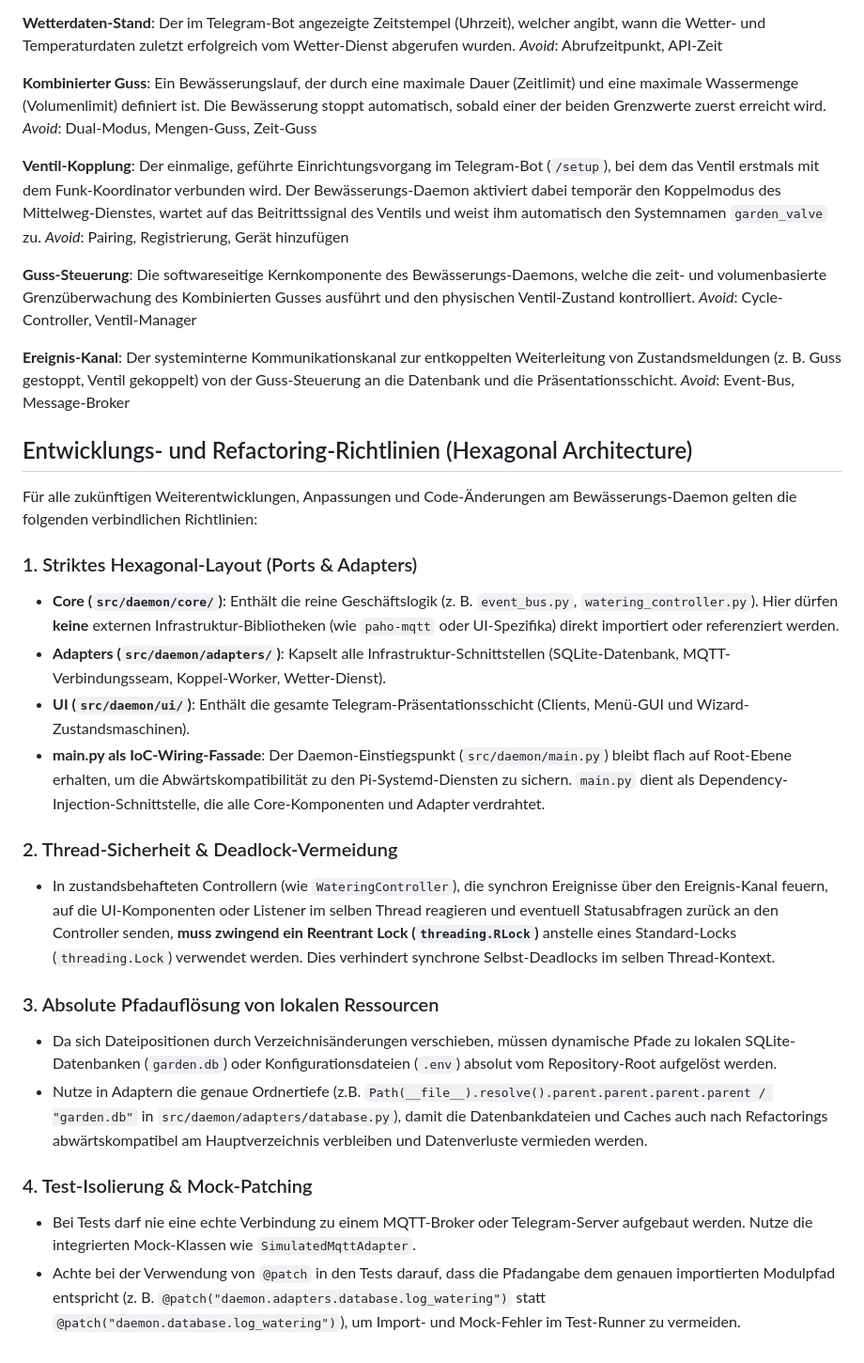
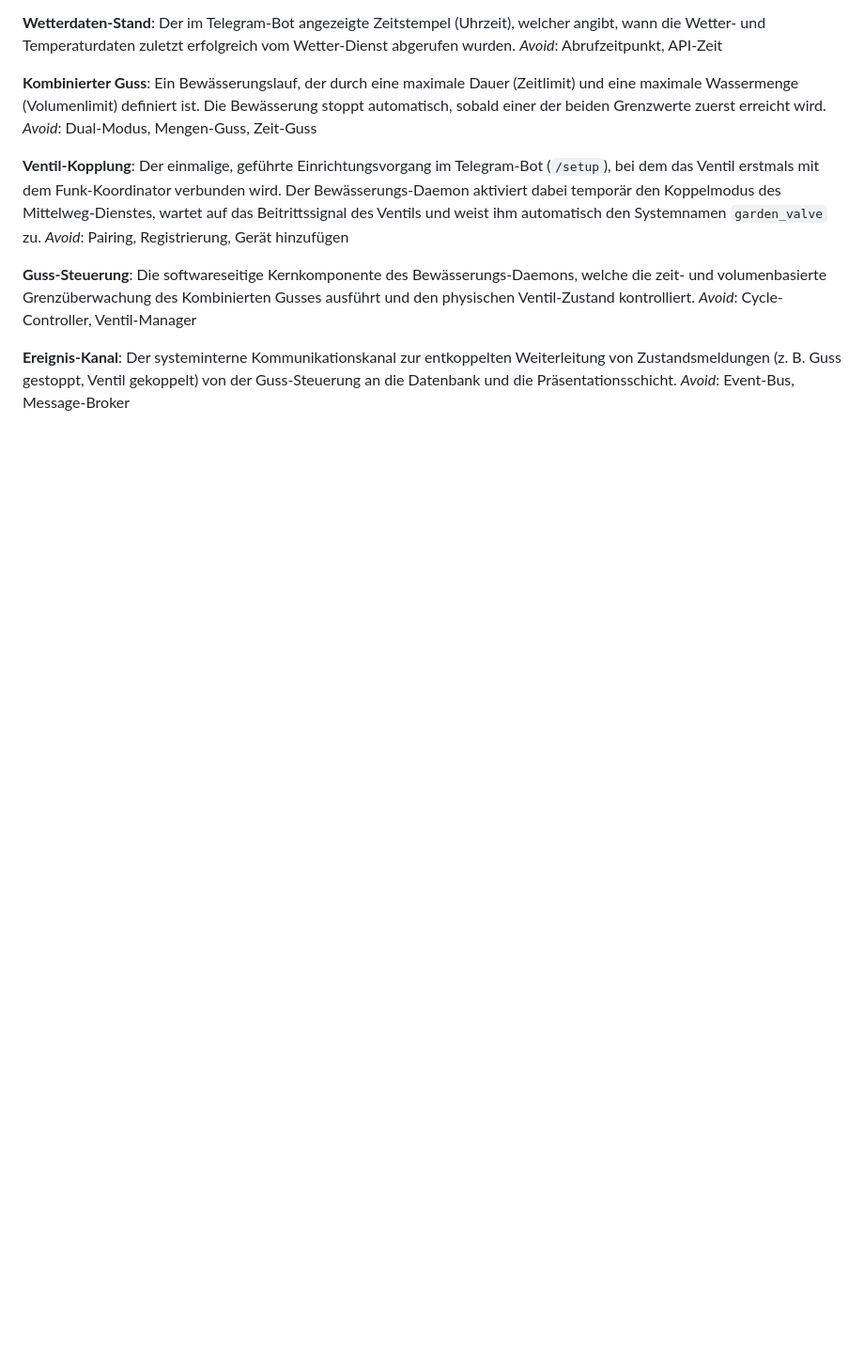
Before and after one commit to g41nxe/telegram-GartenBot, a Markdown page: CONTEXT.md, the part around the change. Shown at 94% size. Rendered like a GitHub page; blank space fills up the shorter version.

Commit message:
docs: Add ADR 0009 defining Entwicklungs- und Refactoring-Richtlinien

```diff
--- a/CONTEXT.md
+++ b/CONTEXT.md
@@ -59,25 +59,3 @@ _Avoid_: Cycle-Controller, Ventil-Manager
 **Ereignis-Kanal**:
 Der systeminterne Kommunikationskanal zur entkoppelten Weiterleitung von Zustandsmeldungen (z. B. Guss gestoppt, Ventil gekoppelt) von der Guss-Steuerung an die Datenbank und die Präsentationsschicht.
 _Avoid_: Event-Bus, Message-Broker
-
-
-## Entwicklungs- und Refactoring-Richtlinien (Hexagonal Architecture)
-
-Für alle zukünftigen Weiterentwicklungen, Anpassungen und Code-Änderungen am Bewässerungs-Daemon gelten die folgenden verbindlichen Richtlinien:
-
-### 1. Striktes Hexagonal-Layout (Ports & Adapters)
-* **Core (`src/daemon/core/`)**: Enthält die reine Geschäftslogik (z. B. `event_bus.py`, `watering_controller.py`). Hier dürfen **keine** externen Infrastruktur-Bibliotheken (wie `paho-mqtt` oder UI-Spezifika) direkt importiert oder referenziert werden.
-* **Adapters (`src/daemon/adapters/`)**: Kapselt alle Infrastruktur-Schnittstellen (SQLite-Datenbank, MQTT-Verbindungsseam, Koppel-Worker, Wetter-Dienst).
-* **UI (`src/daemon/ui/`)**: Enthält die gesamte Telegram-Präsentationsschicht (Clients, Menü-GUI und Wizard-Zustandsmaschinen).
-* **main.py als IoC-Wiring-Fassade**: Der Daemon-Einstiegspunkt (`src/daemon/main.py`) bleibt flach auf Root-Ebene erhalten, um die Abwärtskompatibilität zu den Pi-Systemd-Diensten zu sichern. `main.py` dient als Dependency-Injection-Schnittstelle, die alle Core-Komponenten und Adapter verdrahtet.
-
-### 2. Thread-Sicherheit & Deadlock-Vermeidung
-* In zustandsbehafteten Controllern (wie `WateringController`), die synchron Ereignisse über den Ereignis-Kanal feuern, auf die UI-Komponenten oder Listener im selben Thread reagieren und eventuell Statusabfragen zurück an den Controller senden, **muss zwingend ein Reentrant Lock (`threading.RLock`)** anstelle eines Standard-Locks (`threading.Lock`) verwendet werden. Dies verhindert synchrone Selbst-Deadlocks im selben Thread-Kontext.
-
-### 3. Absolute Pfadauflösung von lokalen Ressourcen
-* Da sich Dateipositionen durch Verzeichnisänderungen verschieben, müssen dynamische Pfade zu lokalen SQLite-Datenbanken (`garden.db`) oder Konfigurationsdateien (`.env`) absolut vom Repository-Root aufgelöst werden.
-* Nutze in Adaptern die genaue Ordnertiefe (z.B. `Path(__file__).resolve().parent.parent.parent.parent / "garden.db"` in `src/daemon/adapters/database.py`), damit die Datenbankdateien und Caches auch nach Refactorings abwärtskompatibel am Hauptverzeichnis verbleiben und Datenverluste vermieden werden.
-
-### 4. Test-Isolierung & Mock-Patching
-* Bei Tests darf nie eine echte Verbindung zu einem MQTT-Broker oder Telegram-Server aufgebaut werden. Nutze die integrierten Mock-Klassen wie `SimulatedMqttAdapter`.
-* Achte bei der Verwendung von `@patch` in den Tests darauf, dass die Pfadangabe dem genauen importierten Modulpfad entspricht (z. B. `@patch("daemon.adapters.database.log_watering")` statt `@patch("daemon.database.log_watering")`), um Import- und Mock-Fehler im Test-Runner zu vermeiden.
```
Also changed, not shown: docs/adr/0009-entwicklungs-und-refactoring-richtlinien.md (added, +41 -0 lines).
